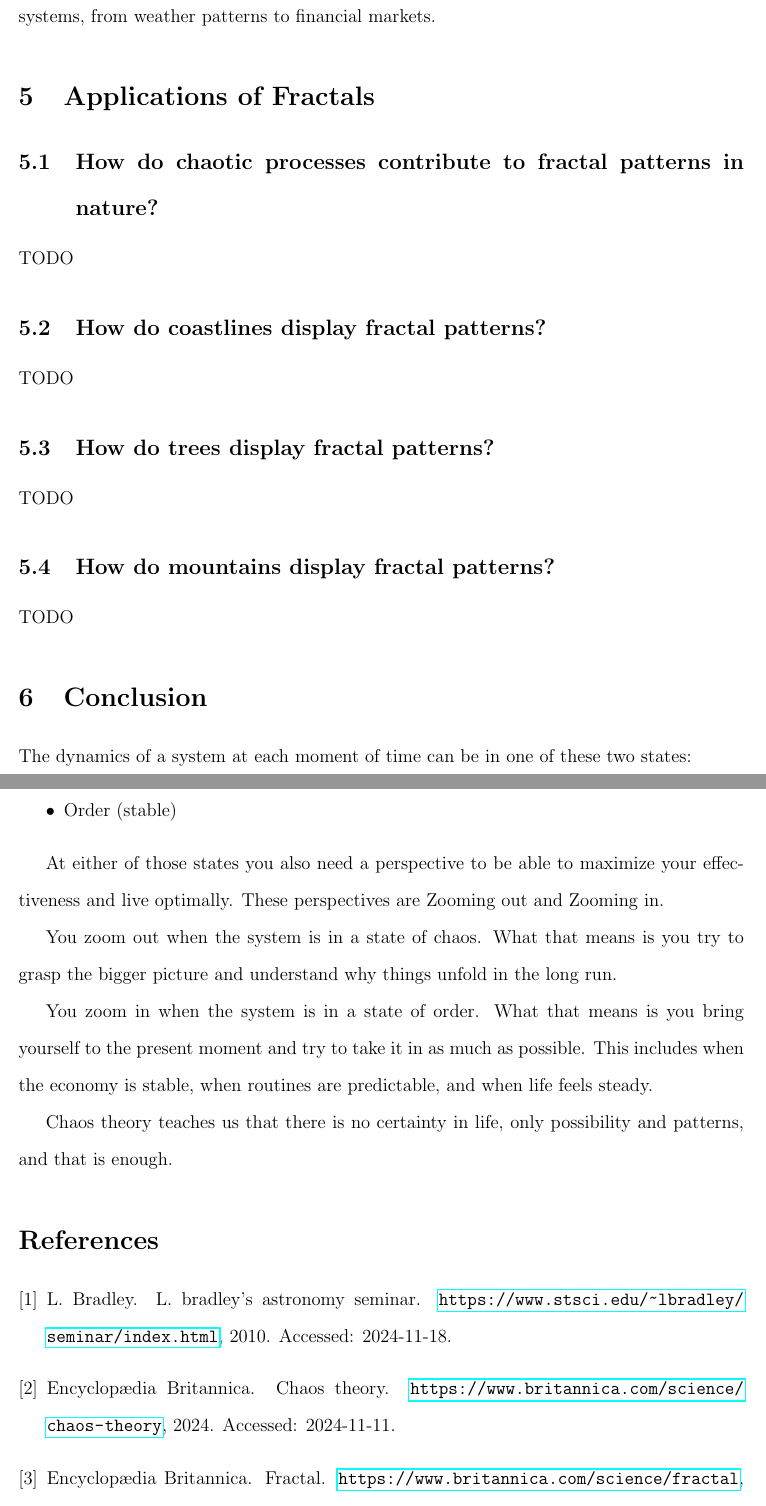
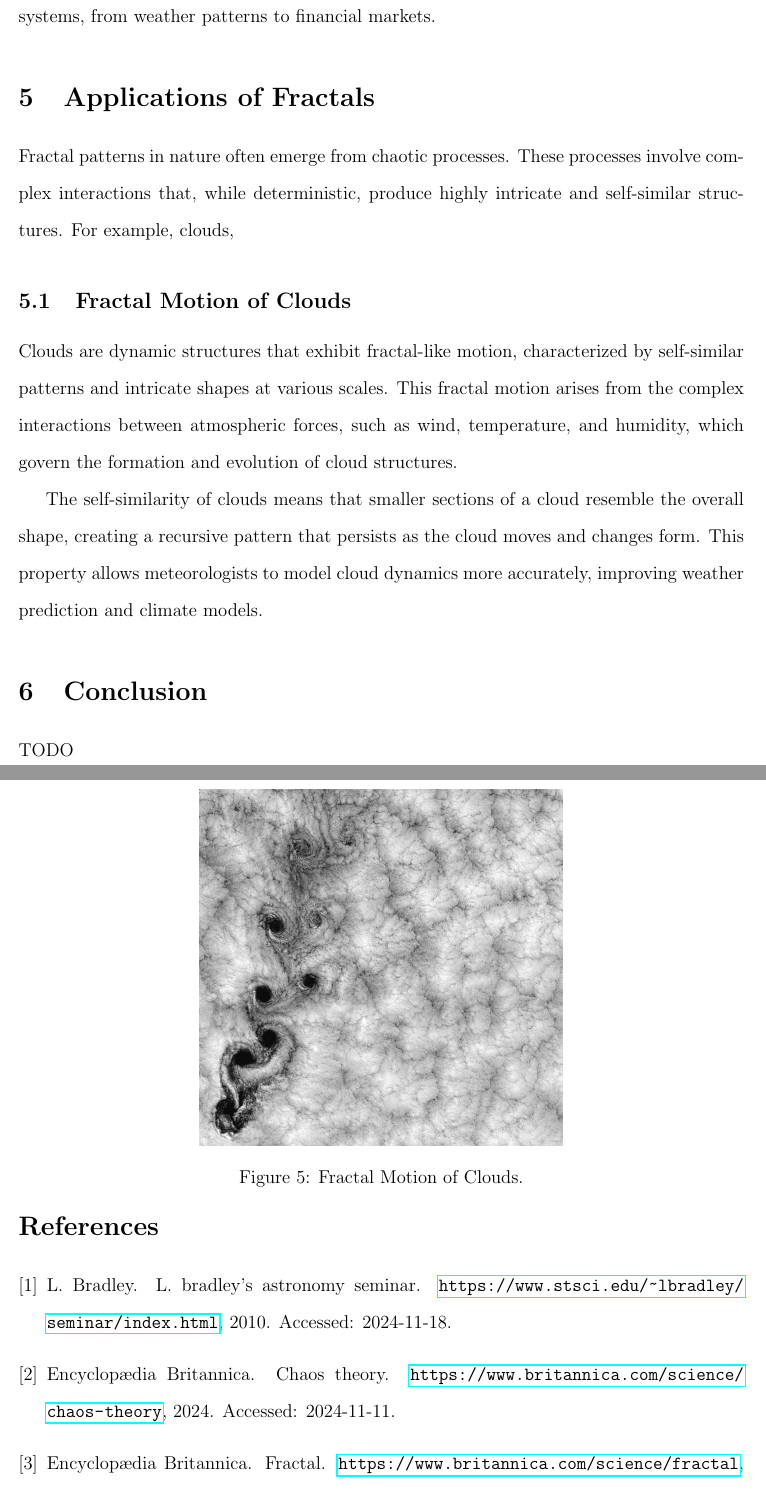
Before and after one commit to hish-school-work/from-chaos-to-order, a LaTeX paper (report.tex): two parts of pages 12 and 13 of 13, joined at a grey line, cut so that both start at the same text. Compiled offline with pdfLaTeX.

Commit message:
Added Fractal Motion of Clouds

```diff
--- a/report.tex
+++ b/report.tex
@@ -186,36 +186,26 @@ Lyapunov exponents quantify the rate at which nearby trajectories in a dynamical
 where \( d(t) \) is the distance between two trajectories at time \( t \). If \( \lambda > 0 \), the system is chaotic, meaning that small differences in initial conditions can lead to vastly different outcomes over time. This measure is crucial for identifying and characterizing chaotic behavior in various systems, from weather patterns to financial markets.
 
 \section{Applications of Fractals}
+Fractal patterns in nature often emerge from chaotic processes. These processes involve complex interactions that, while deterministic, produce highly intricate and self-similar structures. For example, clouds,
+
+\subsection{Fractal Motion of Clouds}
+Clouds are dynamic structures that exhibit fractal-like motion, characterized by self-similar patterns and intricate shapes at various scales. This fractal motion arises from the complex interactions between atmospheric forces, such as wind, temperature, and humidity, which govern the formation and evolution of cloud structures.
+
+The self-similarity of clouds means that smaller sections of a cloud resemble the overall shape, creating a recursive pattern that persists as the cloud moves and changes form. This property allows meteorologists to model cloud dynamics more accurately, improving weather prediction and climate models.
+
+\begin{figure}[h]
+\centering
+\includegraphics[width=0.5\textwidth]{assets/fractal-clouds.jpg}
+\caption{Fractal Motion of Clouds.}
+\label{fig:fractal-clouds}
+\end{figure}
 
 
-\subsection{How do chaotic processes contribute to fractal patterns in nature?}
+
+
+\section{Conclusion}
 TODO
 
-\subsection{How do coastlines display fractal patterns?}
-TODO
-
-\subsection{How do trees display fractal patterns?}
-TODO
-
-\subsection{How do mountains display fractal patterns?}
-TODO
-
-\section{Conclusion}
-
-The dynamics of a system at each moment of time can be in one of these two states:
-\begin{itemize}
-    \item Chaos (unstable)
-    \item Order (stable)
-\end{itemize}
-
-
-At either of those states you also need a perspective to be able to maximize your effectiveness and live optimally. These perspectives are Zooming out and Zooming in.
-
-You zoom out when the system is in a state of chaos. What that means is you try to grasp the bigger picture and understand why things unfold in the long run.
-
-You zoom in when the system is in a state of order. What that means is you bring yourself to the present moment and try to take it in as much as possible. This includes when the economy is stable, when routines are predictable, and when life feels steady.
-
-Chaos theory teaches us that there is no certainty in life, only possibility and patterns, and that is enough.
 
 
 \nocite{*}
```
Also changed, not shown: references.bib (+7 -0 lines), assets/fractal-clouds.jpg (added).
